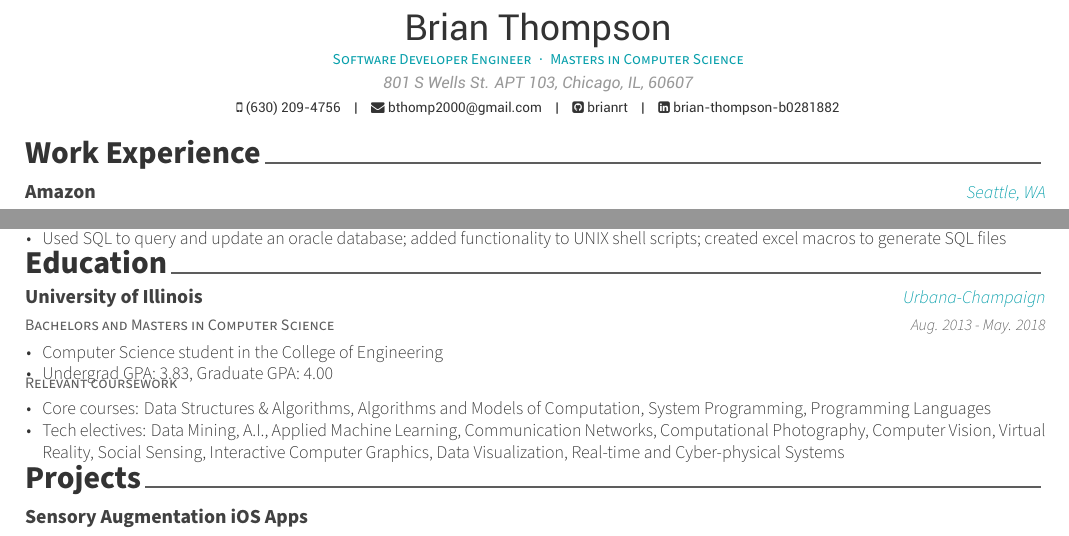
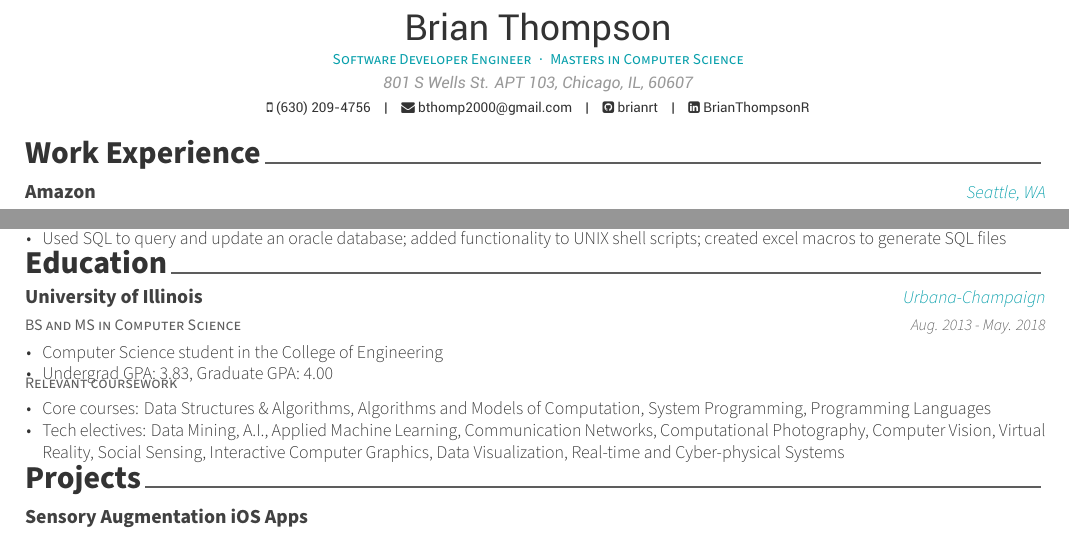
Before and after one commit to brianrt/Resume, a LaTeX CV (resume.tex, which reads resume/education.tex): two parts of the page, joined at a grey line, cut so that both start at the same text. Compiled offline with XeLaTeX.

Commit message:
Update linked in, degree

```diff
--- a/resume.tex
+++ b/resume.tex
@@ -60,7 +60,7 @@
 \mobile{(630) 209-4756}
 \email{bthomp2000@gmail.com}
 \github{brianrt}
-\linkedin{brian-thompson-b0281882}
+\linkedin{BrianThompsonR}
 
 %-------------------------------------------------------------------------------
 \begin{document}
--- a/resume/education.tex
+++ b/resume/education.tex
@@ -11,7 +11,7 @@
 
 %---------------------------------------------------------
   \cventry
-    {Bachelors and Masters in Computer Science} % Degree
+    {BS and MS in Computer Science} % Degree
     {University of Illinois} % Institution
     {Urbana-Champaign} % Location
     {Aug. 2013 - May. 2018} % Date(s)
```
Also changed, not shown: resume.pdf.
